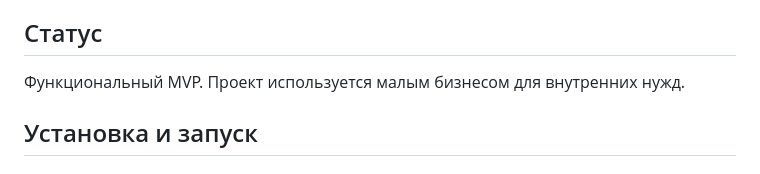
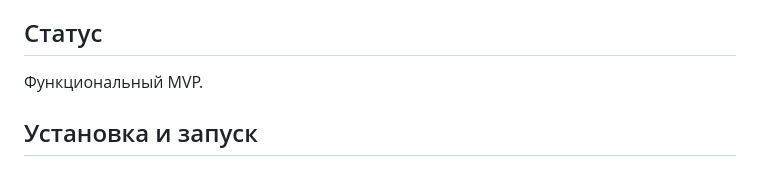
Before and after one commit to Nokrezer/NatalieProject, a Markdown page: README.md, the part around the change. Drawn GitHub-style.

```diff
--- a/README.md
+++ b/README.md
@@ -14,7 +14,7 @@
 - Синхронизация данных между клиентом и сервером
 
 ## Статус
-Функциональный MVP. Проект используется малым бизнесом для внутренних нужд.
+Функциональный MVP.
 
 ## Установка и запуск
 
```
